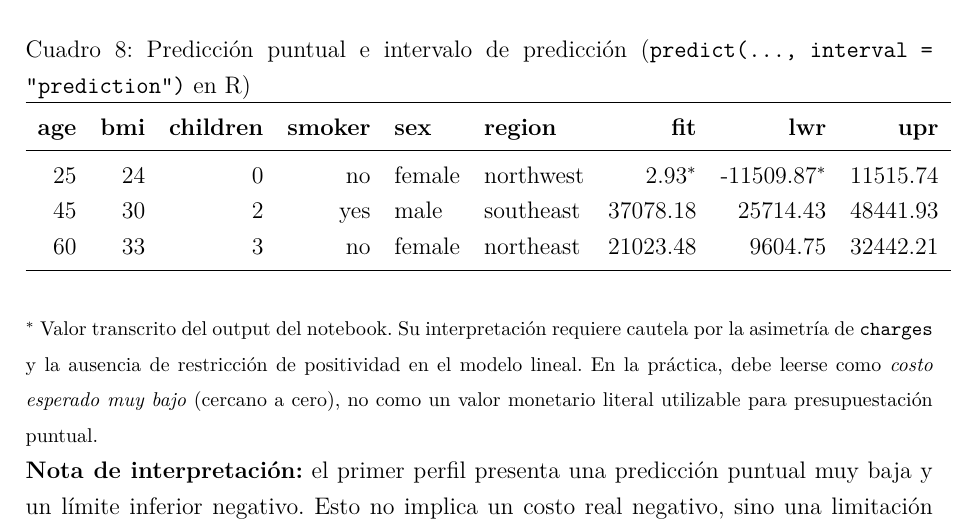
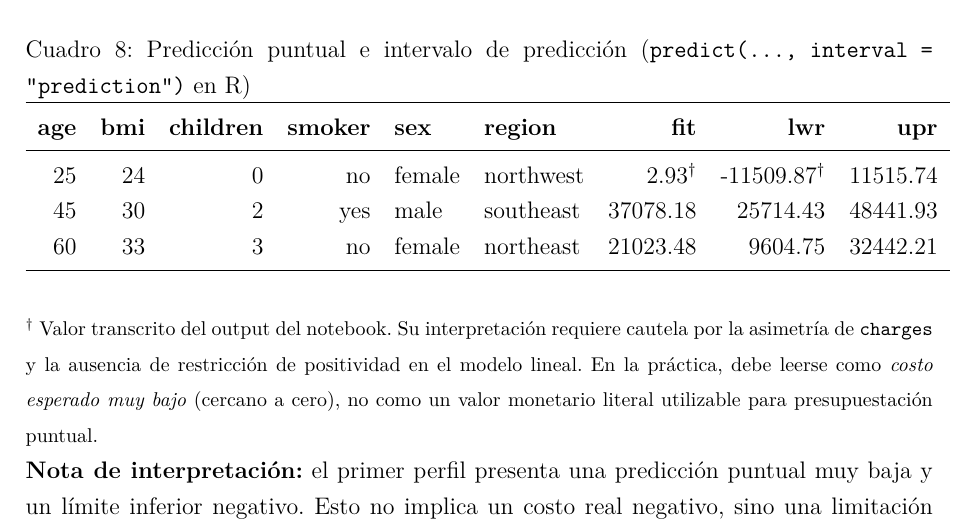
Before and after one commit to Daniel-534/Astroestadistica, a LaTeX document (ITM/Reporte_Actividad_ITM_Estadistica_Inferencial_R.tex): part of page 8 of 9, cut so that both start at the same text. Compiled offline with pdfLaTeX.

Commit message:
Ajustar marcador de nota al pie en tabla de predicción
Agent-Logs-Url: https://github.com/Daniel-534/Astroestadistica/sessions/ad1bf765-ed93-49fe-96b6-0ed1f6d01387

Co-authored-by: DanielSotoV <157143126+DanielSotoV@users.noreply.github.com>

```diff
--- a/ITM/Reporte_Actividad_ITM_Estadistica_Inferencial_R.tex
+++ b/ITM/Reporte_Actividad_ITM_Estadistica_Inferencial_R.tex
@@ -259,13 +259,13 @@ Se evaluaron predicciones para tres perfiles:
 \toprule
 \textbf{age} & \textbf{bmi} & \textbf{children} & \textbf{smoker} & \textbf{sex} & \textbf{region} & \textbf{fit} & \textbf{lwr} & \textbf{upr} \\
 \midrule
-25 & 24 & 0 & no  & female & northwest & 2.93\(^*\)    & -11509.87\(^*\) & 11515.74 \\
+25 & 24 & 0 & no  & female & northwest & 2.93\(^{\dagger}\)    & -11509.87\(^{\dagger}\) & 11515.74 \\
 45 & 30 & 2 & yes & male   & southeast & 37078.18 & 25714.43  & 48441.93 \\
 60 & 33 & 3 & no  & female & northeast & 21023.48 & 9604.75   & 32442.21 \\
 \bottomrule
 \end{tabular}
 \end{table}
-\noindent{\footnotesize \(^*\) Valor transcrito del output del notebook. Su interpretación requiere cautela por la asimetría de \texttt{charges} y la ausencia de restricción de positividad en el modelo lineal. En la práctica, debe leerse como \emph{costo esperado muy bajo} (cercano a cero), no como un valor monetario literal utilizable para presupuestación puntual.}
+\noindent{\footnotesize \(^{\dagger}\) Valor transcrito del output del notebook. Su interpretación requiere cautela por la asimetría de \texttt{charges} y la ausencia de restricción de positividad en el modelo lineal. En la práctica, debe leerse como \emph{costo esperado muy bajo} (cercano a cero), no como un valor monetario literal utilizable para presupuestación puntual.}
 
 \noindent \textbf{Nota de interpretación:} el primer perfil presenta una predicción puntual muy baja y un límite inferior negativo. Esto no implica un costo real negativo, sino una limitación conocida del modelo lineal gaussiano cuando la variable respuesta es estrictamente positiva y altamente asimétrica.
 
```
